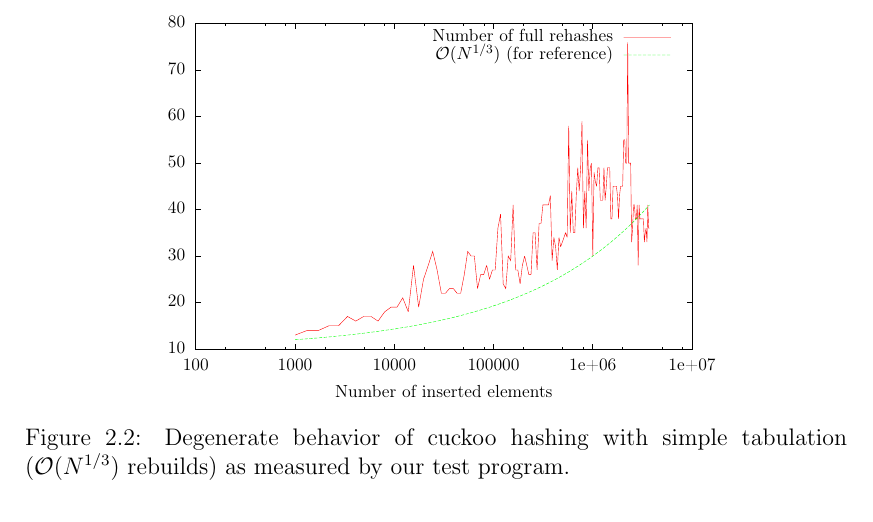
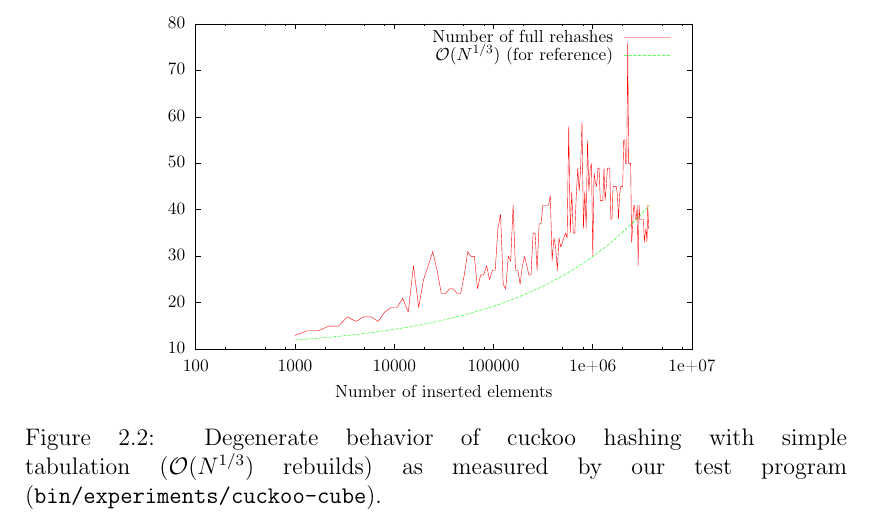
Before and after one commit to agentydragon/thesis, a LaTeX thesis (text/thesis.tex, which reads text/hashing.tex): part of page 18 of 67, cut so that both start at the same text. Compiled offline with pdfLaTeX.

Commit message:
Add name of test program for cuckoo-cube

```diff
--- a/text/hashing.tex
+++ b/text/hashing.tex
@@ -412,7 +412,7 @@ $\Omega(N^{1/3})$ build failure probability.
 	\includegraphics[width=0.7\textwidth]{img/cuckoo/results}
 	\caption{Degenerate behavior of cuckoo hashing
 		with simple tabulation ($\O(N^{1/3})$ rebuilds)
-		as measured by our test program.}
+		as measured by our test program (\texttt{bin/experiments/cuckoo-cube}).}
 \end{figure}
 
 Examples of $\Theta(\log N)$-independent hashing schemes include:
```
